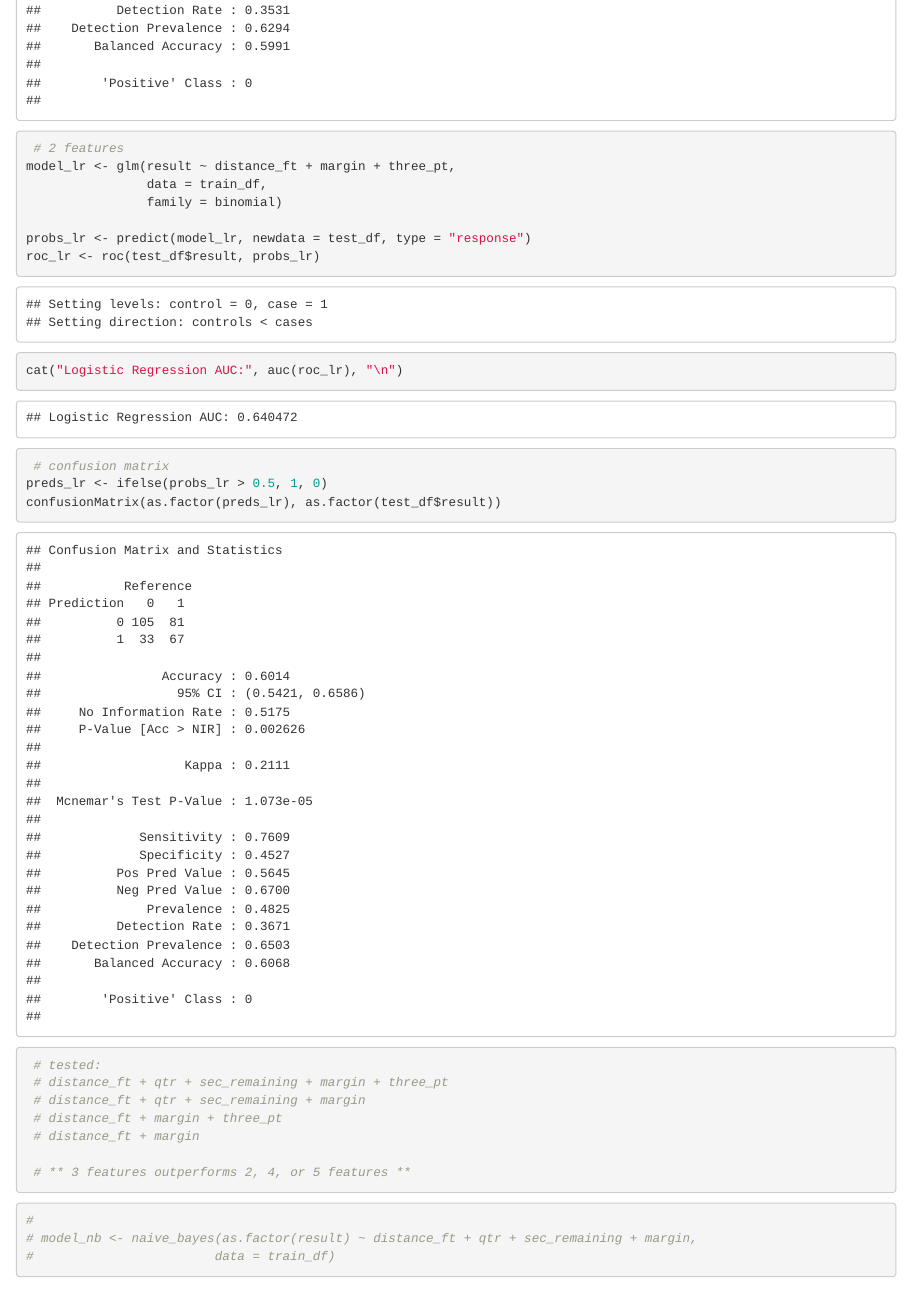
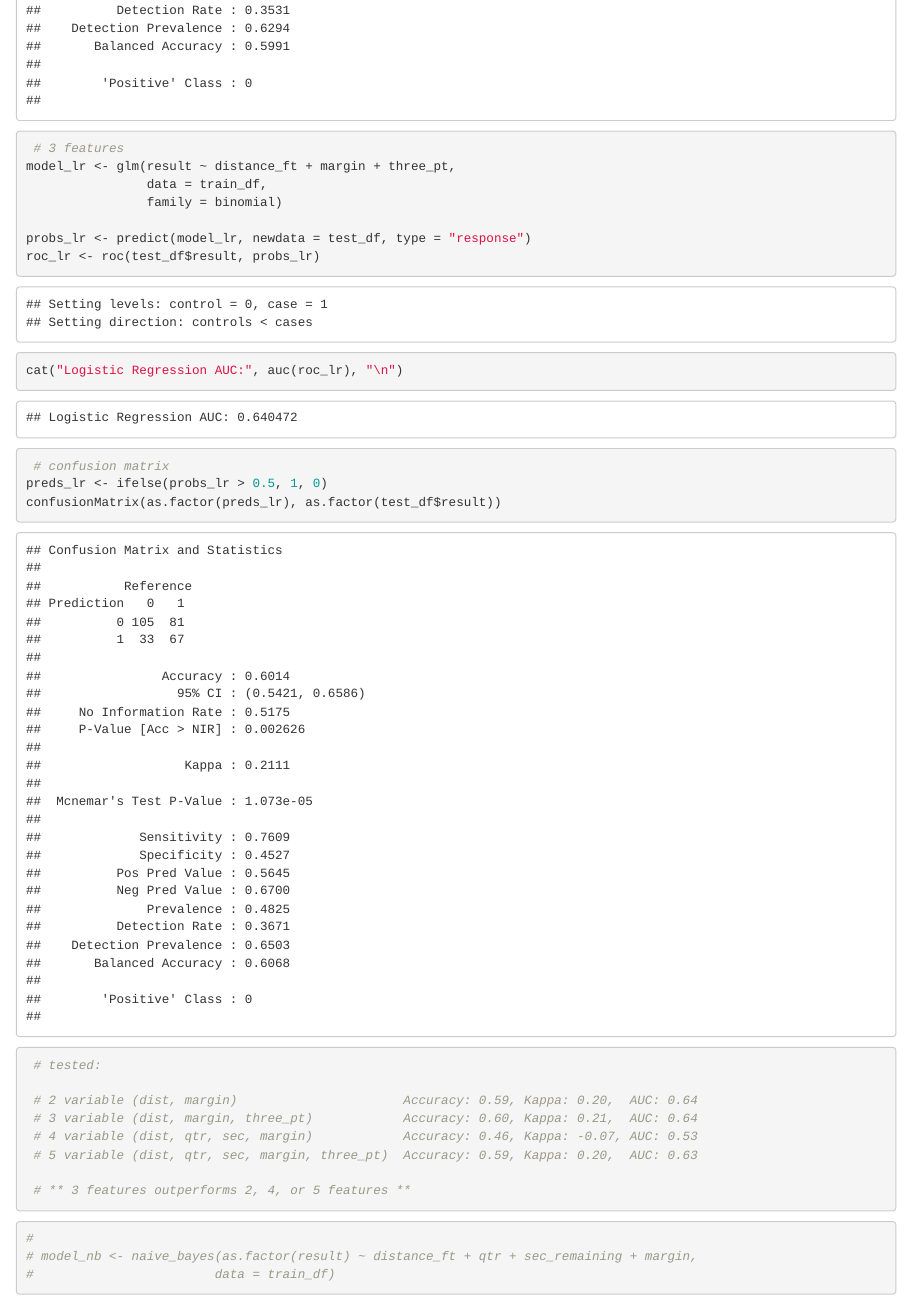
Before and after one commit to leviticushood/nba-shot-analysis, an R Markdown document (project-parts/clutch-modeling.Rmd): the page in a window 1100 px wide, from 4030 px down. Rendered offline with R 4.5, knitr and Pandoc, with nearby package versions.

Commit message:
cleaned up LR / feature select

```diff
--- a/project-parts/clutch-modeling.Rmd
+++ b/project-parts/clutch-modeling.Rmd
@@ -83,7 +83,7 @@ cat("Logistic Regression AUC:", auc(roc_lr), "\n")
 preds_lr <- ifelse(probs_lr > 0.5, 1, 0)
 confusionMatrix(as.factor(preds_lr), as.factor(test_df$result))
 
- # 2 features
+ # 3 features
 model_lr <- glm(result ~ distance_ft + margin + three_pt,
                 data = train_df,
                 family = binomial)
@@ -97,10 +97,11 @@ preds_lr <- ifelse(probs_lr > 0.5, 1, 0)
 confusionMatrix(as.factor(preds_lr), as.factor(test_df$result))
 
  # tested:
- # distance_ft + qtr + sec_remaining + margin + three_pt
- # distance_ft + qtr + sec_remaining + margin
- # distance_ft + margin + three_pt
- # distance_ft + margin
+
+ # 2 variable (dist, margin)                      Accuracy: 0.59, Kappa: 0.20,  AUC: 0.64
+ # 3 variable (dist, margin, three_pt)            Accuracy: 0.60, Kappa: 0.21,  AUC: 0.64
+ # 4 variable (dist, qtr, sec, margin)            Accuracy: 0.46, Kappa: -0.07, AUC: 0.53
+ # 5 variable (dist, qtr, sec, margin, three_pt)  Accuracy: 0.59, Kappa: 0.20,  AUC: 0.63
 
  # ** 3 features outperforms 2, 4, or 5 features **
 
```
Also changed, not shown: project-parts/clutch-modeling.Rmd (2 more changed lines).
